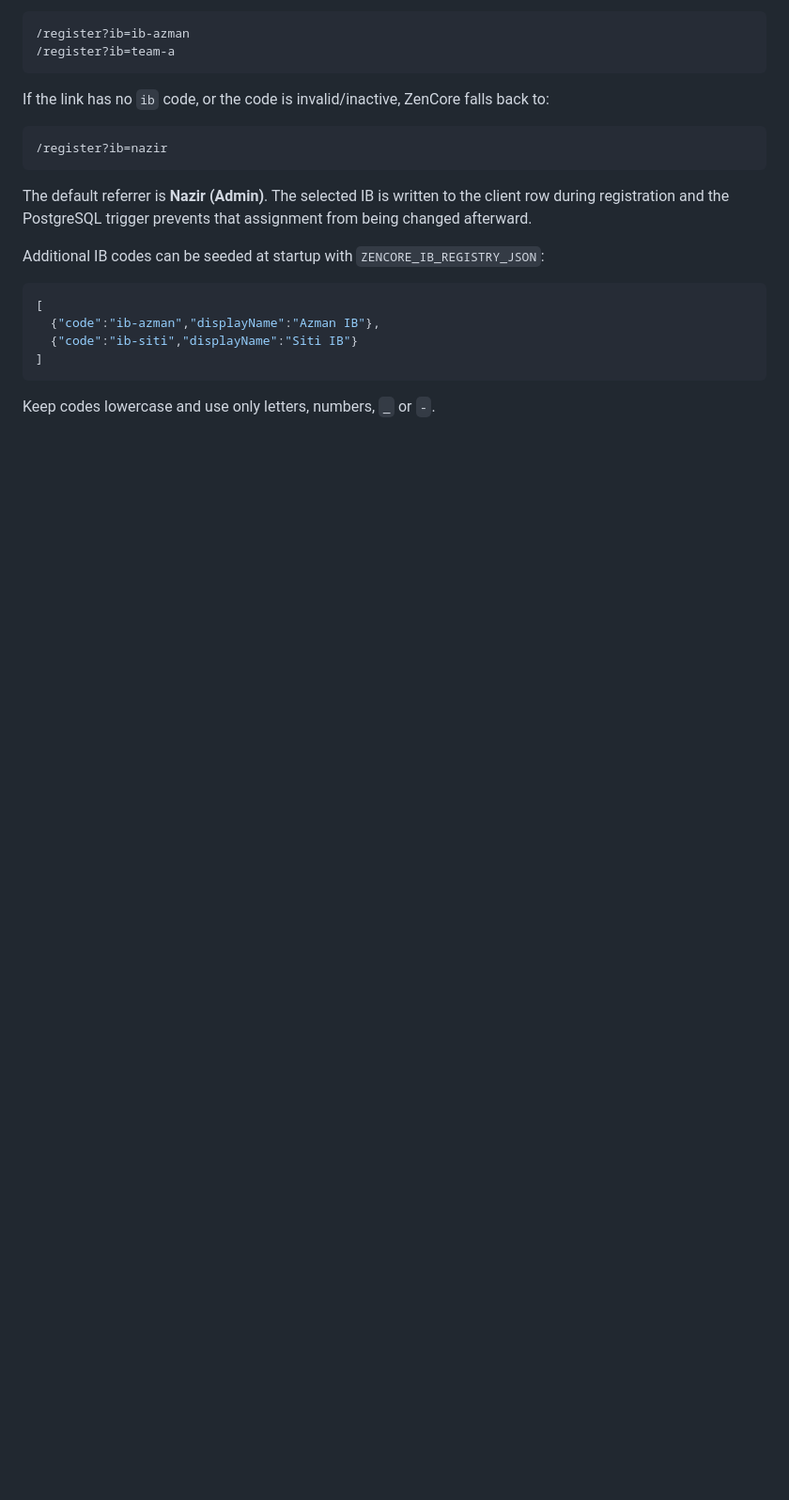
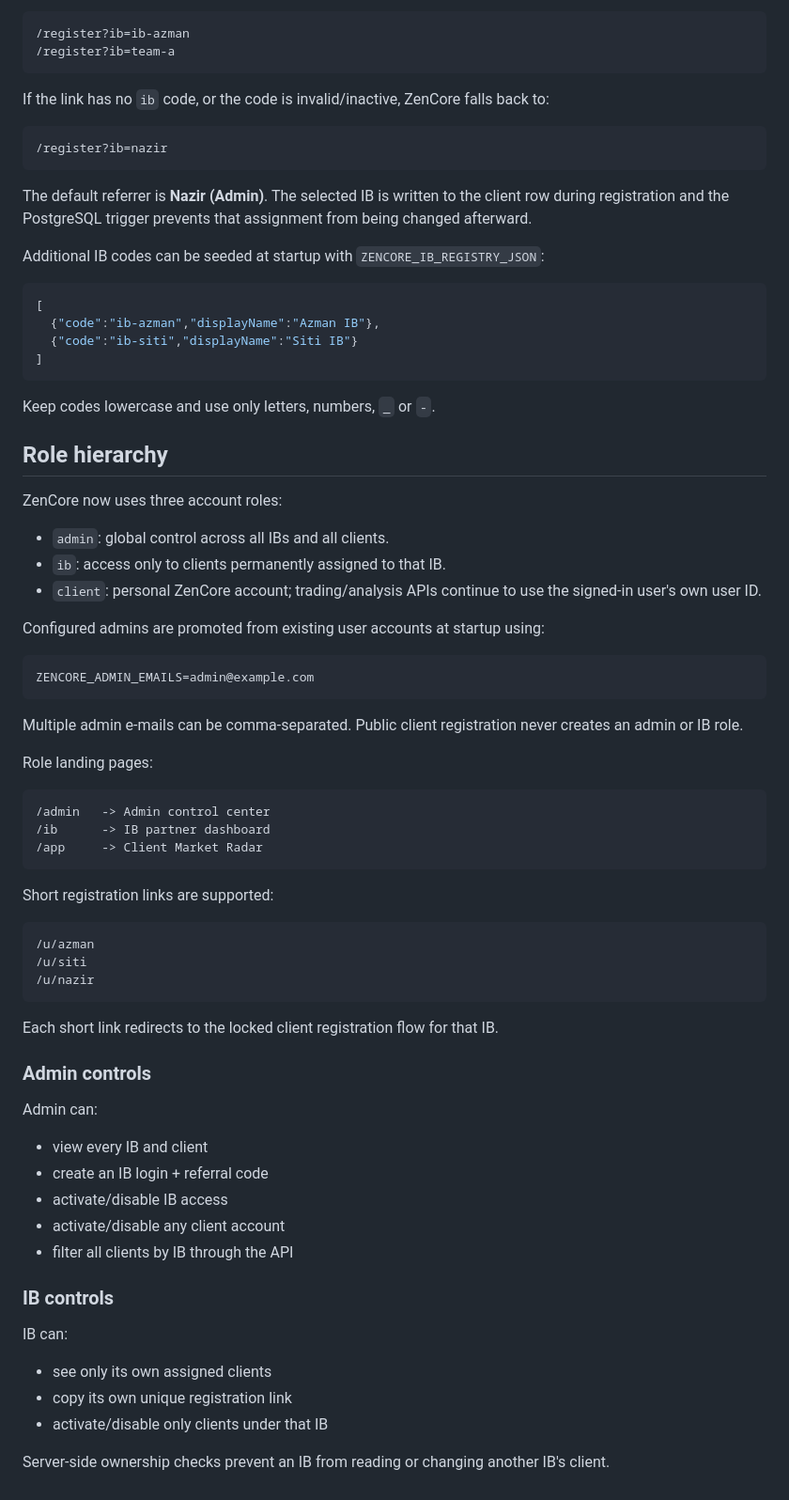
Before and after one commit to nazirhasan811213-collab/zencore-web-control, a Markdown page: AUTH_SETUP.md, the part around the change. Shown at 94% size. GitHub-like rendering; blank space fills up the shorter version.

Commit message:
Document Admin IB Client RBAC hierarchy

````diff
--- a/AUTH_SETUP.md
+++ b/AUTH_SETUP.md
@@ -106,3 +106,58 @@ Additional IB codes can be seeded at startup with `ZENCORE_IB_REGISTRY_JSON`:
 ```
 
 Keep codes lowercase and use only letters, numbers, `_` or `-`.
+
+
+## Role hierarchy
+
+ZenCore now uses three account roles:
+
+- `admin`: global control across all IBs and all clients.
+- `ib`: access only to clients permanently assigned to that IB.
+- `client`: personal ZenCore account; trading/analysis APIs continue to use the signed-in user's own user ID.
+
+Configured admins are promoted from existing user accounts at startup using:
+
+```text
+ZENCORE_ADMIN_EMAILS=admin@example.com
+```
+
+Multiple admin e-mails can be comma-separated. Public client registration never creates an admin or IB role.
+
+Role landing pages:
+
+```text
+/admin   -> Admin control center
+/ib      -> IB partner dashboard
+/app     -> Client Market Radar
+```
+
+Short registration links are supported:
+
+```text
+/u/azman
+/u/siti
+/u/nazir
+```
+
+Each short link redirects to the locked client registration flow for that IB.
+
+### Admin controls
+
+Admin can:
+
+- view every IB and client
+- create an IB login + referral code
+- activate/disable IB access
+- activate/disable any client account
+- filter all clients by IB through the API
+
+### IB controls
+
+IB can:
+
+- see only its own assigned clients
+- copy its own unique registration link
+- activate/disable only clients under that IB
+
+Server-side ownership checks prevent an IB from reading or changing another IB's client.
````
